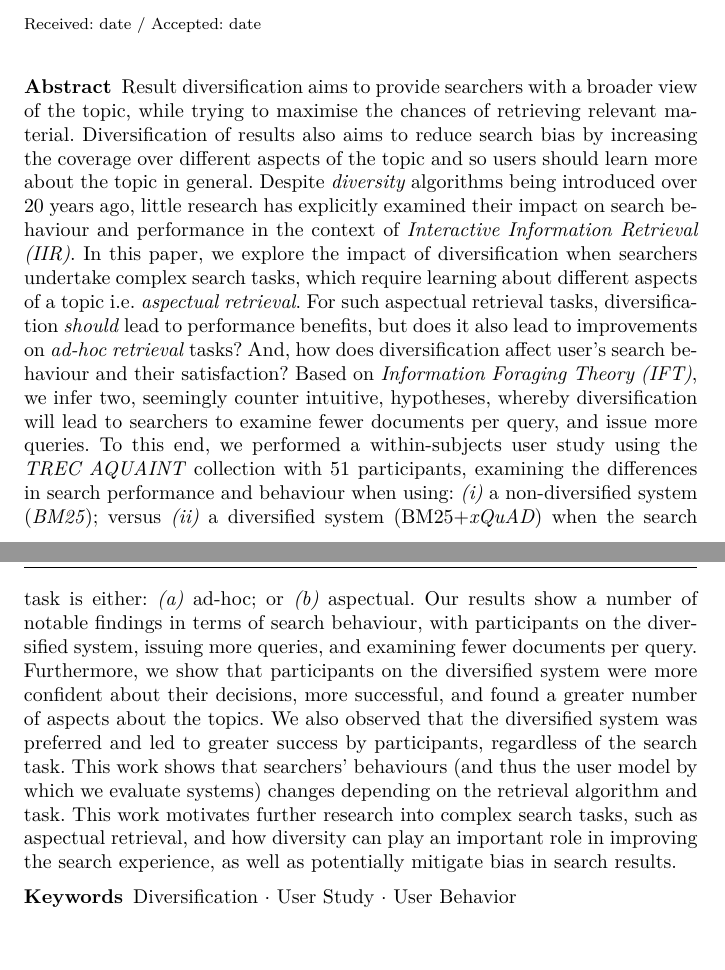
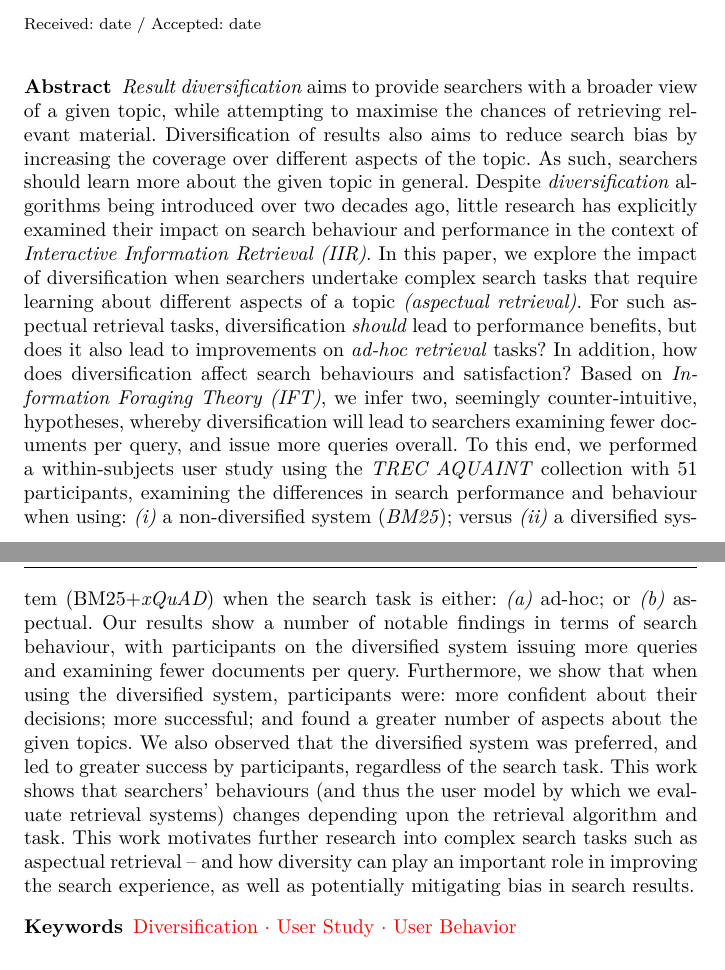
Before and after one commit to maxwelld90/diversity_journal, a LaTeX paper (impact-result-diversification/jir2018aspects.tex): two parts of pages 1 and 2 of 23, joined at a grey line, cut so that both start at the same text. Compiled offline with XeLaTeX.

Commit message:
Updated abstract

```diff
--- a/impact-result-diversification/jir2018aspects.tex
+++ b/impact-result-diversification/jir2018aspects.tex
@@ -122,11 +122,10 @@ grestore
 \maketitle
 
 \begin{abstract}
-Result diversification aims to provide searchers with a broader view of the topic, while trying to maximise the chances of retrieving relevant material. Diversification of results also aims to reduce search bias by increasing the coverage over different aspects of the topic and so users should learn more about the topic in general. Despite \emph{diversity} algorithms being introduced over 20 years ago, little research has explicitly examined their impact on search behaviour and performance in the context of \emph{Interactive Information Retrieval (IIR)}. In this paper, we explore the impact of diversification when searchers undertake complex search tasks, which require learning about different aspects of a topic i.e. \emph{aspectual retrieval}. For such aspectual retrieval tasks, diversification \emph{should} lead to performance benefits, but does it also lead to improvements on \emph{ad-hoc retrieval} tasks? And, how does diversification affect user's search behaviour and their satisfaction? Based on \emph{Information Foraging Theory (IFT)}, we infer two, seemingly counter intuitive, hypotheses, whereby diversification
-will lead to searchers to examine fewer documents per query, and issue more queries. To this end, we performed a within-subjects user study using the \emph{TREC AQUAINT} collection with 51 participants, examining the differences in search performance and behaviour when using: \emph{(i)} a non-diversified system (\emph{BM25}); versus \emph{(ii)} a diversified system (BM25+\emph{xQuAD}) when the search task is either: \emph{(a)} ad-hoc; or \emph{(b)} aspectual. Our results show a number of notable findings in terms of search behaviour, with participants on the diversified system, issuing more queries, and examining fewer documents per query. Furthermore, we show that participants on the diversified system were more confident about their decisions, more successful, and found a greater number of aspects about the topics. We also observed that the diversified system was preferred and led to greater success by participants, regardless of the search task. This work shows that searchers' behaviours (and thus the user model by which we evaluate systems) changes depending on the retrieval algorithm and task. This work motivates further research into  complex search tasks, such as aspectual retrieval, and how diversity can play an important role in improving the search experience, as well as potentially mitigate bias in search results.
+\emph{Result diversification} aims to provide searchers with a broader view of a given topic, while attempting to maximise the chances of retrieving relevant material. Diversification of results also aims to reduce search bias by increasing the coverage over different aspects of the topic. As such, searchers should learn more about the given topic in general. Despite \emph{diversification} algorithms being introduced over two decades ago, little research has explicitly examined their impact on search behaviour and performance in the context of \emph{Interactive Information Retrieval (IIR)}. In this paper, we explore the impact of diversification when searchers undertake complex search tasks that require learning about different aspects of a topic \emph{(aspectual retrieval)}. For such aspectual retrieval tasks, diversification \emph{should} lead to performance benefits, but does it also lead to improvements on \emph{ad-hoc retrieval} tasks? In addition, how does diversification affect search behaviours and satisfaction? Based on \emph{Information Foraging Theory (IFT)}, we infer two, seemingly counter-intuitive, hypotheses, whereby diversification will lead to searchers examining fewer documents per query, and issue more queries overall. To this end, we performed a within-subjects user study using the \emph{TREC AQUAINT} collection with 51 participants, examining the differences in search performance and behaviour when using: \emph{(i)} a non-diversified system (\emph{BM25}); versus \emph{(ii)} a diversified system (BM25+\emph{xQuAD}) when the search task is either: \emph{(a)} ad-hoc; or \emph{(b)} aspectual. Our results show a number of notable findings in terms of search behaviour, with participants on the diversified system issuing more queries and examining fewer documents per query. Furthermore, we show that when using the diversified system, participants were: more confident about their decisions; more successful; and found a greater number of aspects about the given topics. We also observed that the diversified system was preferred, and led to greater success by participants, regardless of the search task. This work shows that searchers' behaviours (and thus the user model by which we evaluate retrieval systems) changes depending upon the retrieval algorithm and task. This work motivates further research into complex search tasks such as aspectual retrieval -- and how diversity can play an important role in improving the search experience, as well as potentially mitigating bias in search results.
 
 
-\keywords{Diversification \and User Study \and User Behavior}
+\keywords{\todo{Diversification \and User Study \and User Behavior}}
 % \PACS{PACS code1 \and PACS code2 \and more}
 % \subclass{MSC code1 \and MSC code2 \and more}
 \end{abstract}
```
